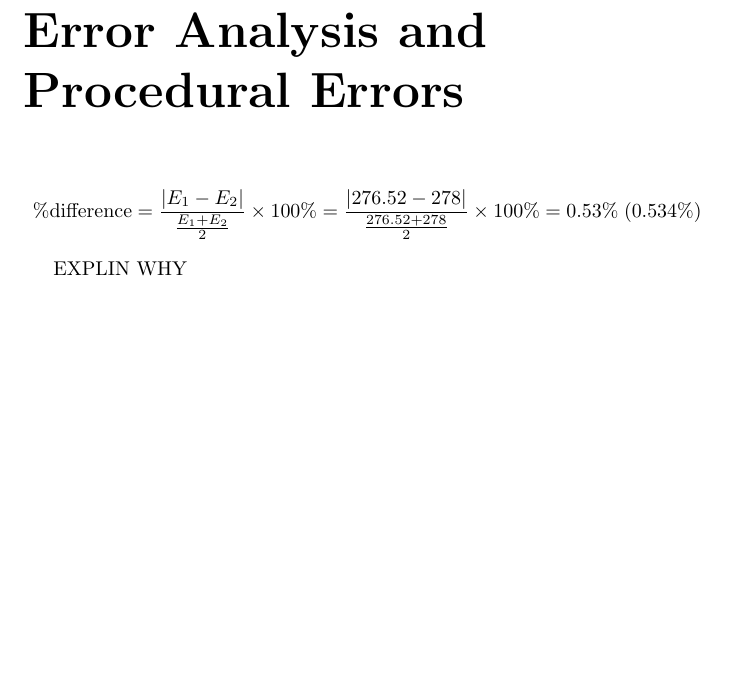
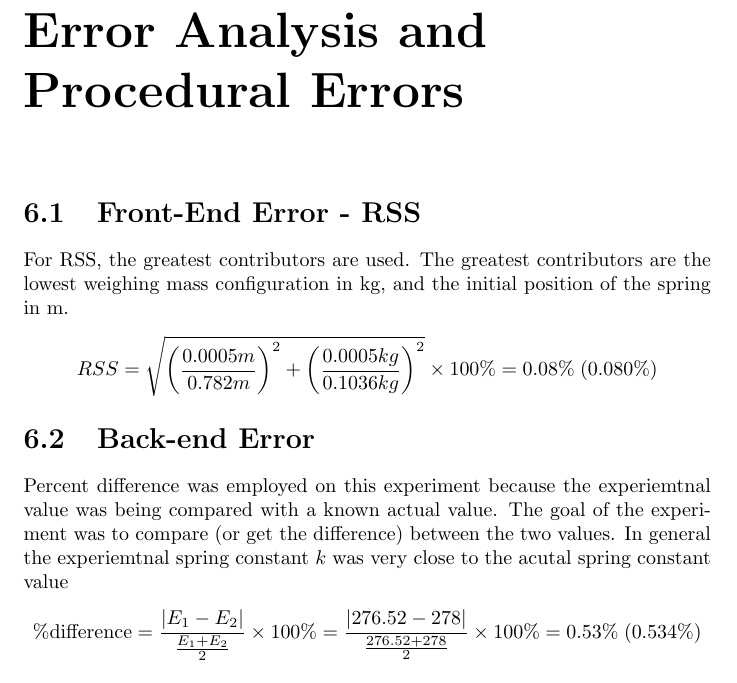
Before and after one commit to connor-darling/Physics4A, a LaTeX document (formal2/formal.tex, which reads formal2/chapters/ch6errorAnalysisAndProceduralErrors.tex): part of page 8 of 10, cut so that both start at the same text, the shorter picture padded with empty space. Compiled offline with pdfLaTeX.

Commit message:
error analysis

```diff
--- a/formal2/chapters/ch6errorAnalysisAndProceduralErrors.tex
+++ b/formal2/chapters/ch6errorAnalysisAndProceduralErrors.tex
@@ -1,8 +1,49 @@
 \chapter{Error Analysis and Procedural Errors}
 
+\section{Front-End Error - RSS}
+
+For RSS, the greatest contributors are used. The greatest contributors are
+the lowest weighing mass configuration in kg, and the initial position of
+the spring in m.
+
+  \begin{equation*}
+    RSS = \sqrt{\left( \frac{0.0005m}{0.782m} \right)^2 + \left( \frac{0.0005kg}{0.1036kg} \right)^2} \times 100\% = 0.08\% \; (0.080\%)
+  \end{equation*}
+
+\section{Back-end Error}
+
+Percent difference was employed on this experiment because the experiemtnal value was
+being compared with a known actual value. The goal of the experiment was to compare (or
+get the difference) between the two values. In general the experiemtnal spring constant $k$
+was very close to the acutal spring constant value
+
 \begin{equation*}
-  \%\text{difference}= \frac{|E_1 - E_2|}{\frac{E_1 + E_2}{2}} \times 100\% = \frac{|276.52 - 278|}{\frac{276.52 + 278}{2}} \times 100\% = 0.53\% \; (0.534\%)
-\end{equation}
+  \%\text{difference}= \frac{|E_1 - E_2|}{\frac{E_1 + E_2}{2}} \times 100\% =
+  \frac{|276.52 - 278|}{\frac{276.52 + 278}{2}} \times 100\% = 0.53\% \; (0.534\%)
+\end{equation*}
 
-
-EXPLIN WHY
+% ! lol moment didnt even need to use all values for this RSS i could just use greatest
+% ! constributors like i do above
+% \begin{fleqn}
+%   \begin{equation*}
+%     \begin{split}
+%     \\[-1ex]
+%         & RSS = \\
+%         &\begin{multlined}[0.9\linewidth]
+%         \sqrt{\left( \frac{0.0005kg}{1.036kg} \right)^2 + \left( \frac{0.0005kg}{2.033kg} \right)^2
+%         + \left( \frac{0.0005kg}{4.033kg} \right)^2 + \left( \frac{0.0005kg}{6.032kg} \right)^2
+%         + \left( \frac{0.0005kg}{1.528kg} \right)^2
+%         + \left( \frac{0.0005kg}{3.527kg} \right)^2 }\hdashrule[4.45ex]{1.8em}{0.4pt}{2pt} \\[0.5ex]
+%         {\hdashrule[4.15ex]{1.8em}{0.4pt}{2pt}}\mkern -4mu\overline{\rule{0pt}{2.4ex}
+%         + \left( \frac{0.0005kg}{5.526kg} \right)^2 + \left( \frac{0.0005kg}{2.530kg} \right)^2
+%         + \left( \frac{0.005m}{0.784m} \right)^2 + \left( \frac{0.005m}{0.803m} \right)^2
+%         + \left( \frac{0.005m}{0.876m} \right)^2
+%         + \left( \frac{0.005m}{0.951m} \right)^2 } \hdashrule[4.15ex]{1.8em}{0.4pt}{2pt} \\[0.5ex]
+%         {\hdashrule[4.15ex]{1.8em}{0.4pt}{2pt}}\mkern -4mu\overline{\rule{0pt}{2.4ex}
+%         + \left( \frac{0.005m}{0.786m} \right)^2 + \left( \frac{0.005m}{0.860m} \right)^2
+%         + \left( \frac{0.005m}{0.933m} \right)^2 + \left( \frac{0.005m}{0.822m} \right)^2
+%         + \left( \frac{0.005m}{0.782m} \right)^2} \times 100\% = CALC\% \\
+%         \end{multlined}
+%     \end{split}
+%   \end{equation*}
+%   \end{fleqn}
```
Also changed, not shown: formal2/chapters/ch5analysis.tex (+9 -0 lines), formal2/formal.pdf.
